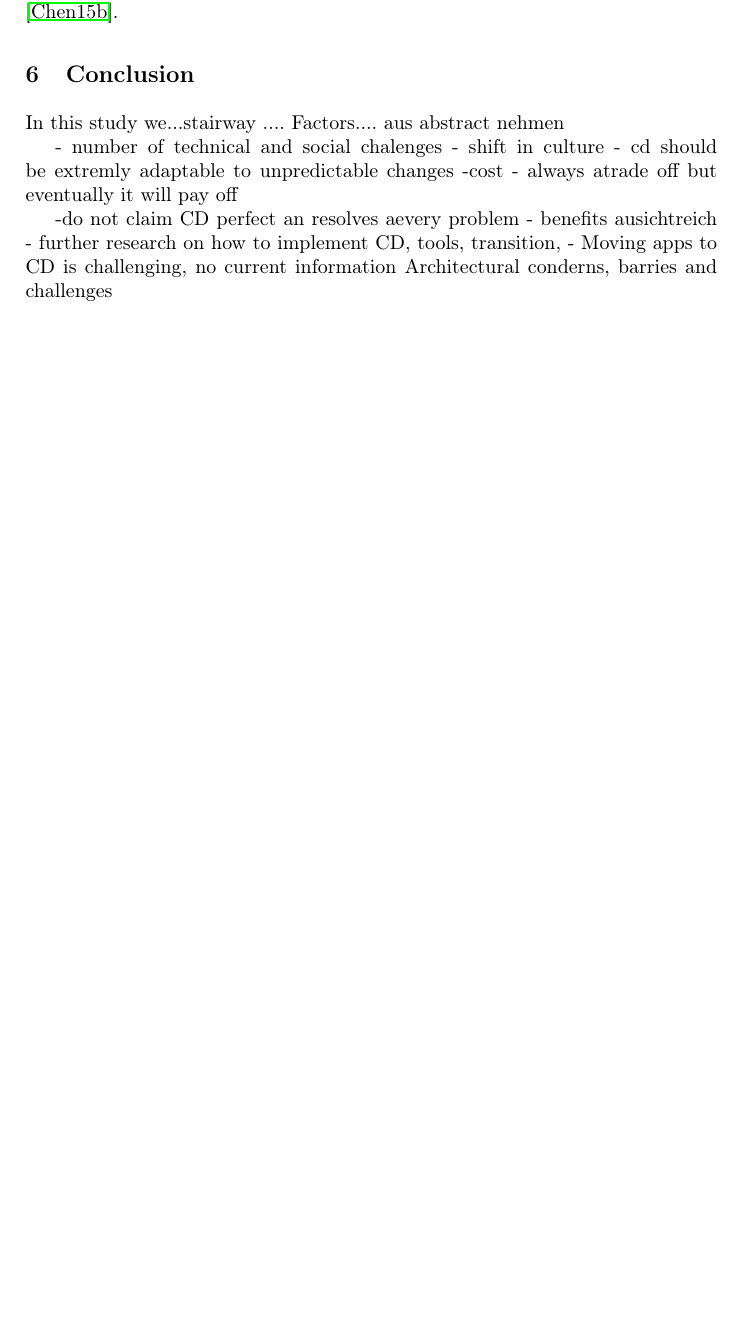
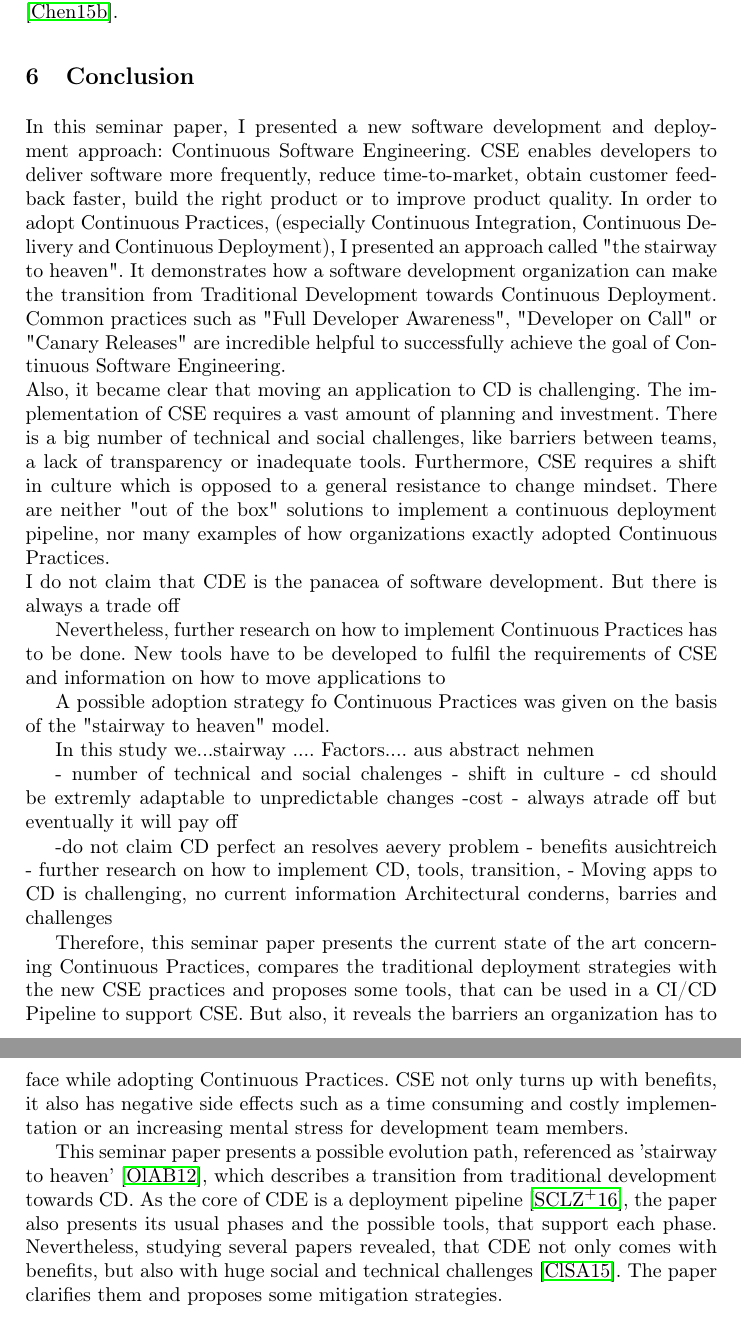
Before and after one commit to Benkler/Proseminar, a LaTeX thesis (Niko_Benkler_Proseminar.tex): part of page 15 of 16 before the commit and two parts of pages 15 and 16 of 17 after it, the two joined at a grey line, cut so that both start at the same text, the shorter picture padded with empty space. Compiled offline with pdfLaTeX; the source files are stored in an older character set and shown here as Unicode.

Commit message:
Conclusion fast geschrieben

```diff
--- a/Niko_Benkler_Proseminar.tex
+++ b/Niko_Benkler_Proseminar.tex
@@ -318,6 +318,22 @@ Large, monolithic applications are rarely compatible with Continuous Practices \
 To address these challenges, a redesign is necessary \cite{shahin2016intersection}. Splitting the application (including the database) into small deployable  units, vertical layering or the use of  Microservices is necessary. Nevertheless, this is a costly undertaking that often prevents organizations to move software to CD \cite{chen2015towards}.
 
 \section{Conclusion}
+In this seminar paper, I presented a new software development and deployment approach: Continuous Software Engineering. CSE enables developers to deliver software more frequently, reduce time-to-market, obtain customer feedback faster, build the right product or to improve product quality.
+In order to adopt Continuous Practices, (especially Continuous Integration, Continuous Delivery and Continuous Deployment), I presented an approach called "the stairway to heaven". It demonstrates how a software development organization can make the transition from Traditional Development towards Continuous Deployment. Common practices such as "Full Developer Awareness", "Developer on Call" or "Canary Releases" are incredible helpful to successfully achieve the goal of Continuous Software Engineering.
+\\
+Also, it became clear that moving an application to CD is challenging. The implementation of CSE requires a vast amount of planning and investment. There is a big number of technical and social challenges, like barriers between teams, a lack of transparency or inadequate tools.
+Furthermore, CSE requires a shift in culture which is opposed to a general resistance to change mindset. There are neither "out of the box" solutions to implement a continuous deployment pipeline, nor many examples of how organizations exactly adopted Continuous Practices.
+\\
+I do not claim that CDE is the panacea of software development. But there is always a trade off
+
+
+ Nevertheless, further research on how to implement Continuous Practices has to be done. New tools have to be developed to fulfil the requirements of CSE and information on how to move applications to
+
+
+
+
+A possible adoption strategy fo Continuous Practices was given on the basis of the "stairway to heaven" model.
+
 In this study we...stairway ....
 Factors.... aus abstract nehmen
 
@@ -333,6 +349,18 @@ Factors.... aus abstract nehmen
 - Moving apps to CD is challenging, no current information
 Architectural conderns, barries and challenges
 
+
+
+
+
+Therefore, this seminar paper presents the current state of the art concerning Continuous Practices, compares the traditional deployment strategies with the new CSE practices and proposes some tools, that can be used in a CI/CD Pipeline to support CSE. But also, it reveals the barriers an organization has to face while adopting Continuous Practices. CSE not only turns up with benefits, it also has negative side effects such as a time consuming and costly implementation or an increasing mental stress for development team members.
+
+
+This seminar paper presents a possible evolution path, referenced as 'stairway to heaven' \cite{olsson2012climbing}, which describes a transition from traditional development towards CD.
+As the core of CDE is a deployment pipeline \cite{schermann2016empirical}, the paper also presents its usual phases and the possible tools, that support each phase.
+Nevertheless, studying several papers revealed, that CDE not only comes with benefits, but also with huge social and technical challenges \cite{claps2015journey}. The paper clarifies them and proposes some mitigation strategies.
+%TODO  Stimmt der remainder noch???
+
 \newpage
 
 \bibliographystyle{itmalpha}
```
